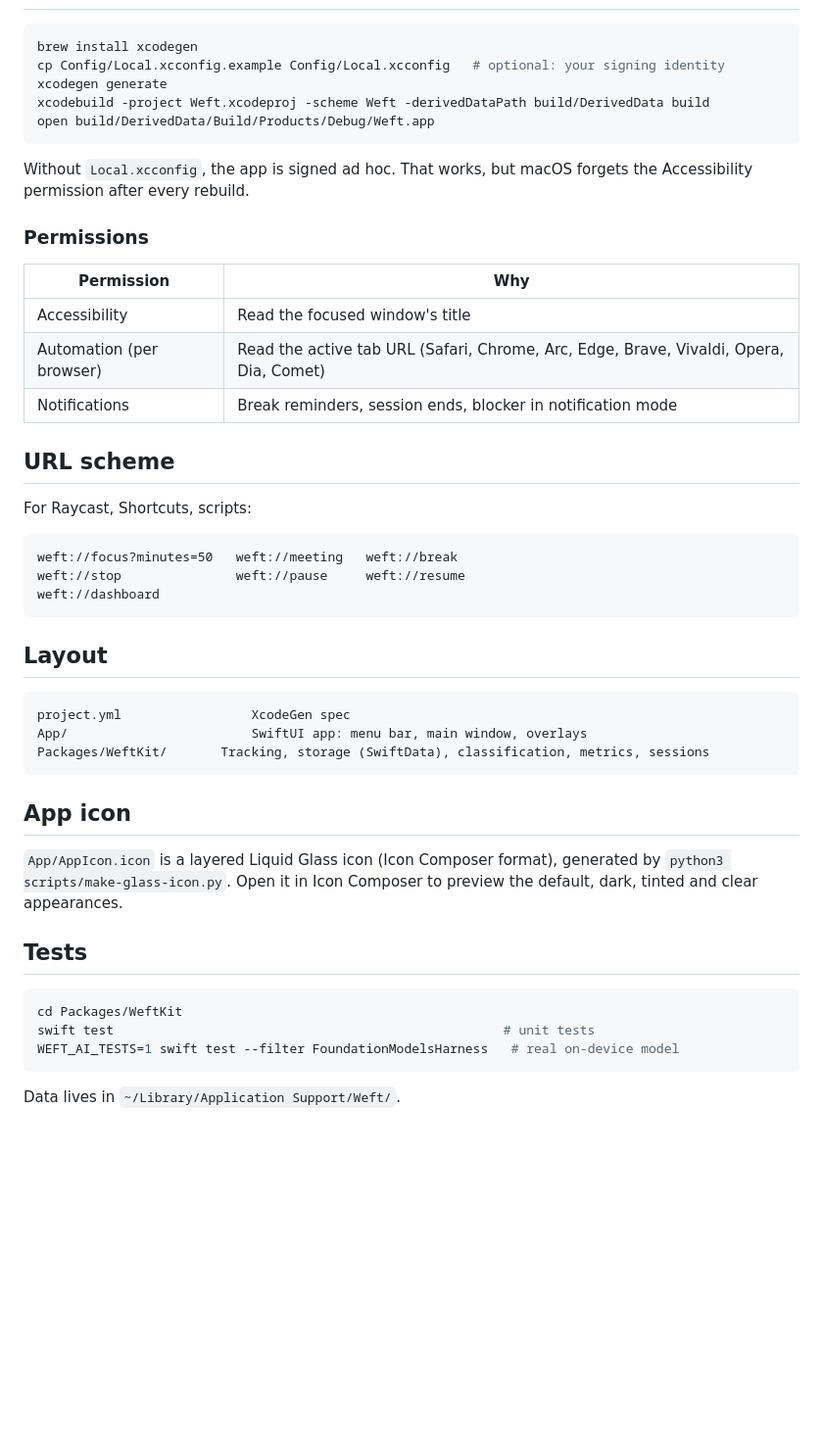
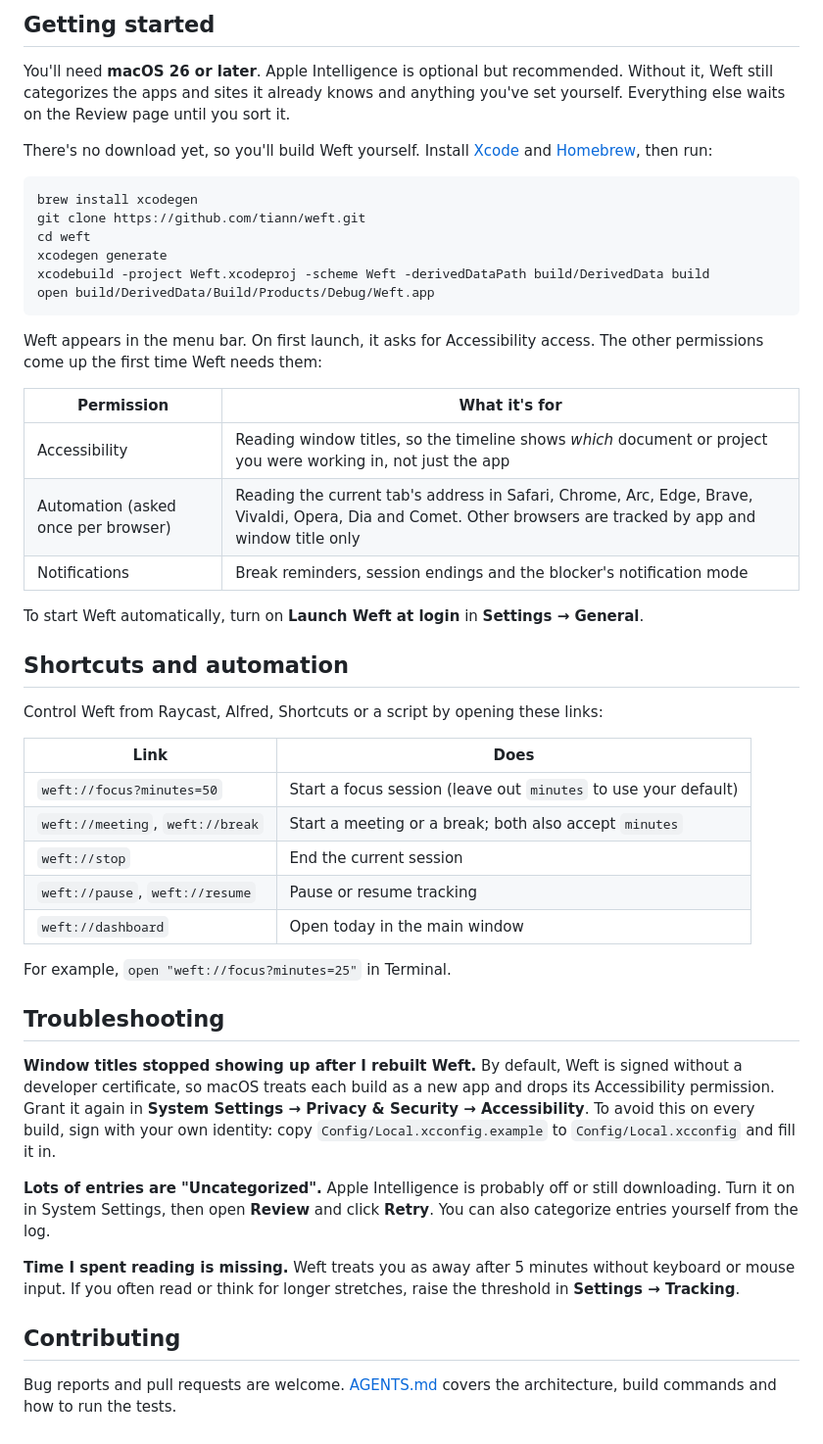
Before and after one commit to KorenKrita/weft, a Markdown page: README.md, the part around one of its changes. Shown at 98% size. GitHub-like rendering; blank space fills up the shorter version.

````diff
--- a/README.md
+++ b/README.md
@@ -22,52 +46,50 @@ Inspired by [Rize](https://rize.io), built around a different idea: people work
+## Getting started
+
+You'll need **macOS 26 or later**. Apple Intelligence is optional but recommended. Without it, Weft still categorizes the apps and sites it already knows and anything you've set yourself. Everything else waits on the Review page until you sort it.
+
+There's no download yet, so you'll build Weft yourself. Install [Xcode](https://apps.apple.com/app/xcode/id497799835) and [Homebrew](https://brew.sh), then run:
 
 ```sh
 brew install xcodegen
-cp Config/Local.xcconfig.example Config/Local.xcconfig   # optional: your signing identity
+git clone https://github.com/tiann/weft.git
+cd weft
 xcodegen generate
 xcodebuild -project Weft.xcodeproj -scheme Weft -derivedDataPath build/DerivedData build
 open build/DerivedData/Build/Products/Debug/Weft.app
 ```
 
-Without `Local.xcconfig`, the app is signed ad hoc. That works, but macOS forgets the Accessibility permission after every rebuild.
+Weft appears in the menu bar. On first launch, it asks for Accessibility access. The other permissions come up the first time Weft needs them:
 
-### Permissions
+| Permission | What it's for |
+| --- | --- |
+| Accessibility | Reading window titles, so the timeline shows *which* document or project you were working in, not just the app |
+| Automation (asked once per browser) | Reading the current tab's address in Safari, Chrome, Arc, Edge, Brave, Vivaldi, Opera, Dia and Comet. Other browsers are tracked by app and window title only |
+| Notifications | Break reminders, session endings and the blocker's notification mode |
 
-| Permission | Why |
+To start Weft automatically, turn on **Launch Weft at login** in **Settings → General**.
+
+## Shortcuts and automation
+
+Control Weft from Raycast, Alfred, Shortcuts or a script by opening these links:
+
+| Link | Does |
 | --- | --- |
-| Accessibility | Read the focused window's title |
-| Automation (per browser) | Read the active tab URL (Safari, Chrome, Arc, Edge, Brave, Vivaldi, Opera, Dia, Comet) |
-| Notifications | Break reminders, session ends, blocker in notification mode |
+| `weft://focus?minutes=50` | Start a focus session (leave out `minutes` to use your default) |
+| `weft://meeting`, `weft://break` | Start a meeting or a break; both also accept `minutes` |
+| `weft://stop` | End the current session |
+| `weft://pause`, `weft://resume` | Pause or resume tracking |
+| `weft://dashboard` | Open today in the main window |
 
-## URL scheme
+For example, `open "weft://focus?minutes=25"` in Terminal.
 
-For Raycast, Shortcuts, scripts:
+## Troubleshooting
 
-```
-weft://focus?minutes=50   weft://meeting   weft://break
-weft://stop               weft://pause     weft://resume
-weft://dashboard
-```
+**Window titles stopped showing up after I rebuilt Weft.** By default, Weft is signed without a developer certificate, so macOS treats each build as a new app and drops its Accessibility permission. Grant it again in **System Settings → Privacy & Security → Accessibility**. To avoid this on every build, sign with your own identity: copy `Config/Local.xcconfig.example` to `Config/Local.xcconfig` and fill it in.
 
-## Layout
+**Lots of entries are "Uncategorized".** Apple Intelligence is probably off or still downloading. Turn it on in System Settings, then open **Review** and click **Retry**. You can also categorize entries yourself from the log.
 
-```
-project.yml                 XcodeGen spec
-App/                        SwiftUI app: menu bar, main window, overlays
-Packages/WeftKit/       Tracking, storage (SwiftData), classification, metrics, sessions
-```
+**Time I spent reading is missing.** Weft treats you as away after 5 minutes without keyboard or mouse input. If you often read or think for longer stretches, raise the threshold in **Settings → Tracking**.
 
-## App icon
+## Contributing
 
-`App/AppIcon.icon` is a layered Liquid Glass icon (Icon Composer format), generated by
-`python3 scripts/make-glass-icon.py`. Open it in Icon Composer to preview the default,
-dark, tinted and clear appearances.
-
-## Tests
-
-```sh
-cd Packages/WeftKit
-swift test                                                   # unit tests
-WEFT_AI_TESTS=1 swift test --filter FoundationModelsHarness   # real on-device model
-```
-
-Data lives in `~/Library/Application Support/Weft/`.
+Bug reports and pull requests are welcome. [AGENTS.md](AGENTS.md) covers the architecture, build commands and how to run the tests.
````
Also changed, not shown: other parts of README.md (+38 -14 lines).
